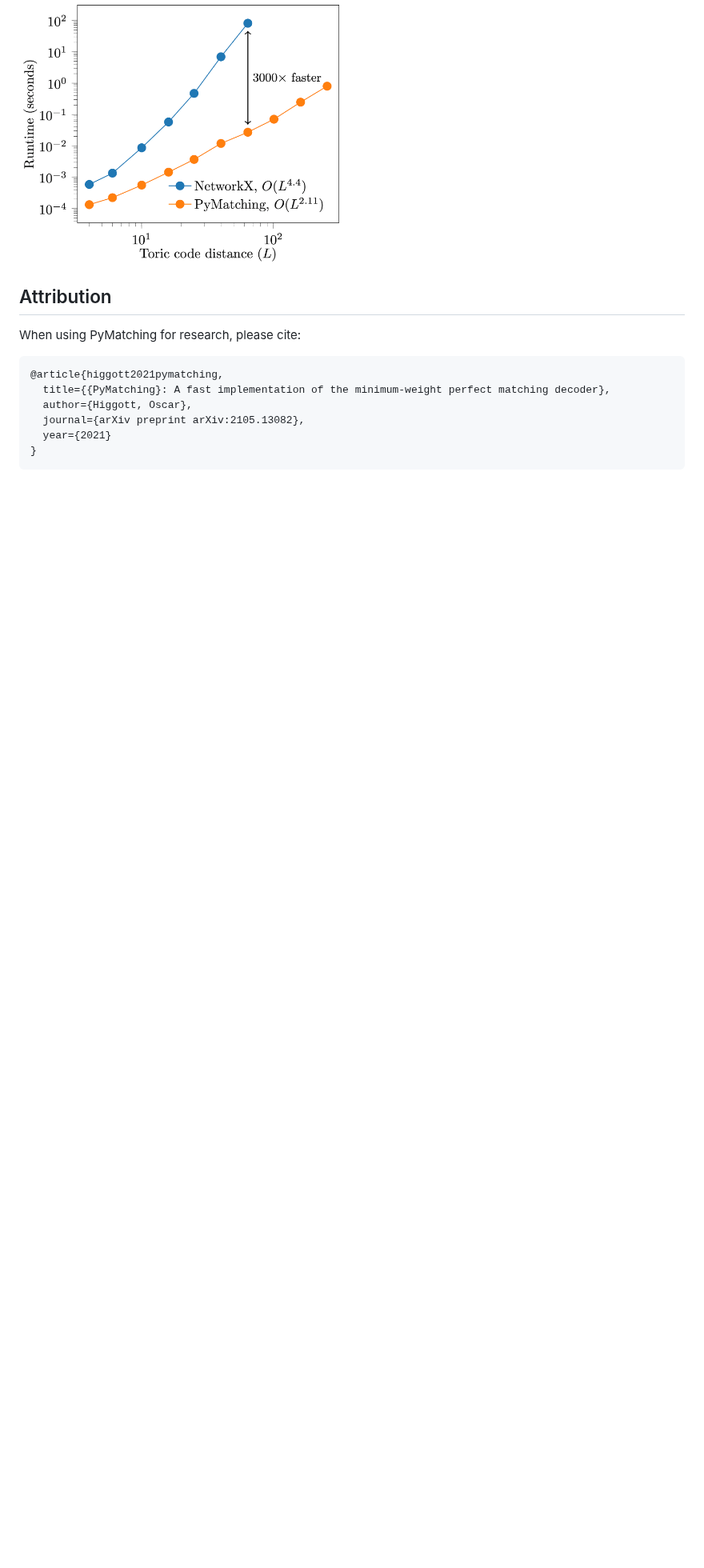
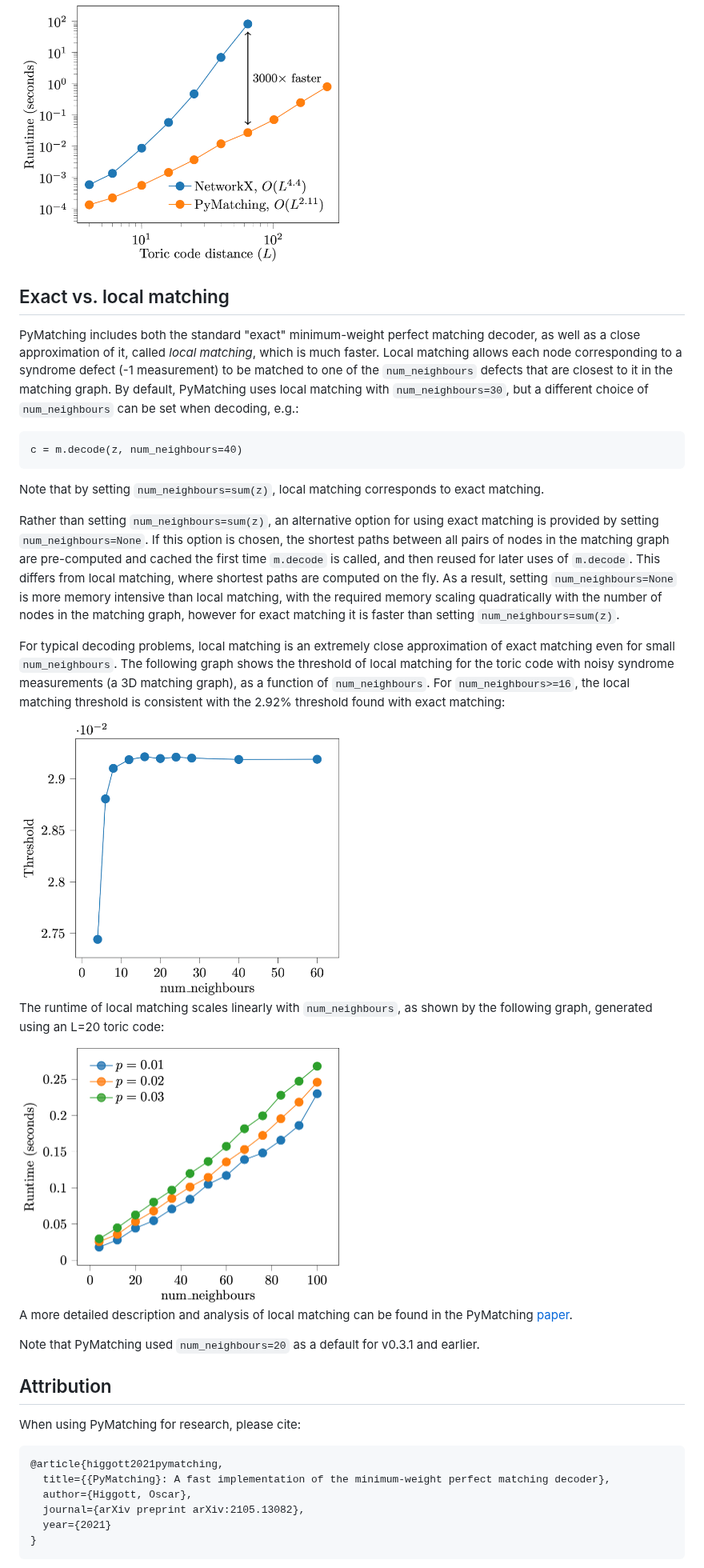
Before and after one commit to oscarhiggott/PyMatching, a Markdown page: README.md, the part around one of its changes. Shown at 80% size. Drawn GitHub-style; pictures changed too: docs/_static/toric_noisy_syndromes_threshold_vs_num_neighbours.png (added), docs/_static/toric_timing_analysis_num_neighbours_vs_t.png (added); blank space fills up the shorter version.

Commit message:
Change default num_neighbours to 30, update README and docs

````diff
--- a/README.md
+++ b/README.md
@@ -59,5 +59,30 @@ While all the functionality of PyMatching is available via the Python bindings,
 
 <img src="https://raw.githubusercontent.com/oscarhiggott/PyMatching/master/docs/_static/pymatching_vs_networkx.png" width="400">
+
+## Exact vs. local matching
+
+PyMatching includes both the standard "exact" minimum-weight perfect matching decoder, as well as a close approximation of it, called _local matching_, which is much faster.
+Local matching allows each node corresponding to a syndrome defect (-1 measurement) to be matched to one of the `num_neighbours` defects that are closest to it in the matching graph.
+By default, PyMatching uses local matching with `num_neighbours=30`, but a different choice of `num_neighbours` can be set when decoding, e.g.:
+```
+c = m.decode(z, num_neighbours=40)
+```
+Note that by setting `num_neighbours=sum(z)`, local matching corresponds to exact matching.
+
+Rather than setting `num_neighbours=sum(z)`, an alternative option for using exact matching is provided by setting `num_neighbours=None`. If this option is chosen, the shortest paths between all pairs of nodes in the matching graph are pre-computed and cached the first time `m.decode` is called, and then reused for later uses of `m.decode`. This differs from local matching, where shortest paths are computed on the fly.
+As a result, setting `num_neighbours=None` is more memory intensive than local matching, with the required memory scaling quadratically with the number of nodes in the matching graph, however for exact matching it is faster than setting `num_neighbours=sum(z)`.
+
+For typical decoding problems, local matching is an extremely close approximation of exact matching even for small `num_neighbours`. The following graph shows the threshold of local matching for the toric code with noisy syndrome measurements (a 3D matching graph), as a function of `num_neighbours`. For `num_neighbours>=16`, the local matching threshold is consistent with the 2.92\% threshold found with exact matching:
+
+<img src="https://raw.githubusercontent.com/oscarhiggott/PyMatching/master/docs/_static/toric_noisy_syndromes_threshold_vs_num_neighbours.png" width=400>
+
+The runtime of local matching scales linearly with `num_neighbours`, as shown by the following graph, generated using an L=20 toric code:
+
+<img src="https://raw.githubusercontent.com/oscarhiggott/PyMatching/master/docs/_static/toric_timing_analysis_num_neighbours_vs_t.png" width=400>
+
+A more detailed description and analysis of local matching can be found in the PyMatching [paper](https://arxiv.org/abs/2105.13082).
+
+Note that PyMatching used `num_neighbours=20` as a default for v0.3.1 and earlier.
 
 ## Attribution
 
````
Also changed, not shown: other parts of README.md (+4 -2 lines), 2 other files.
